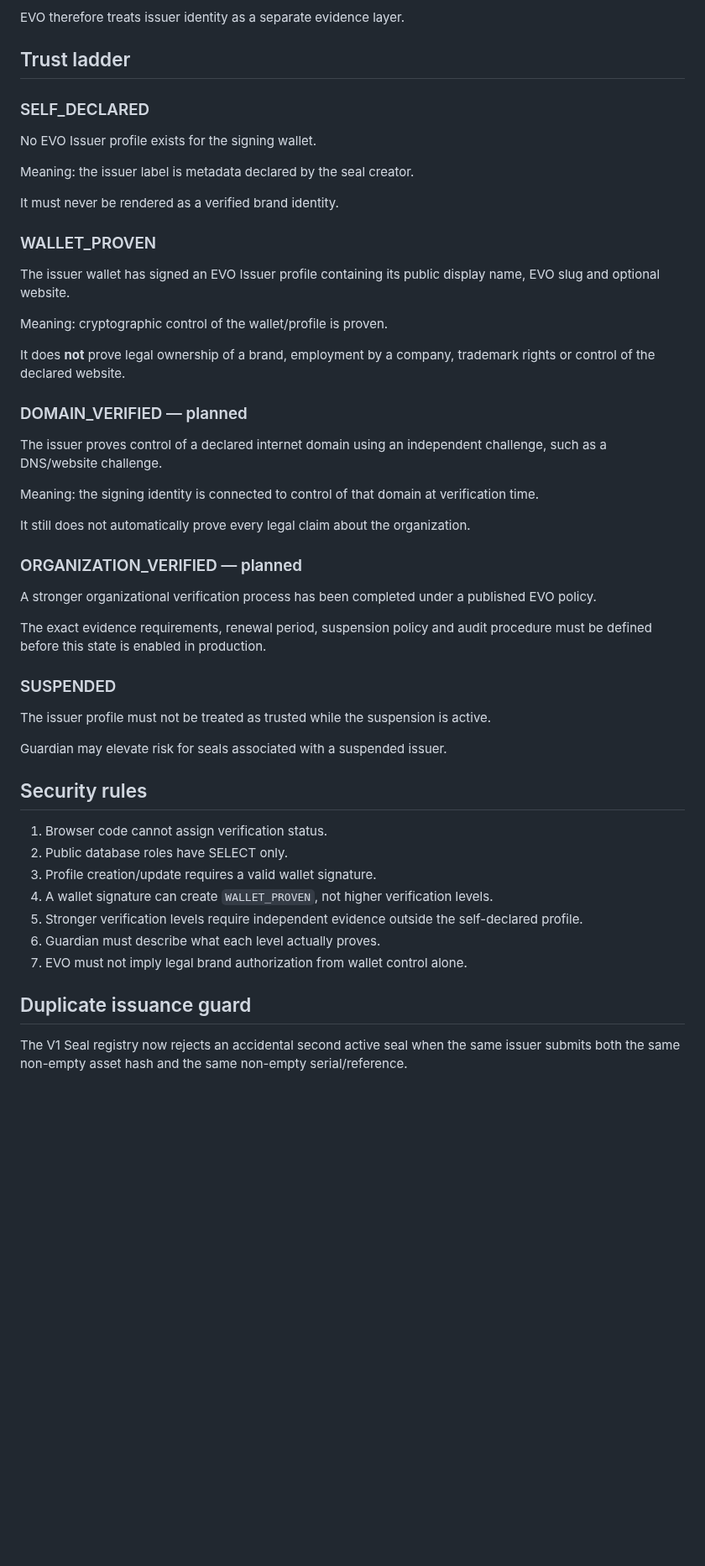
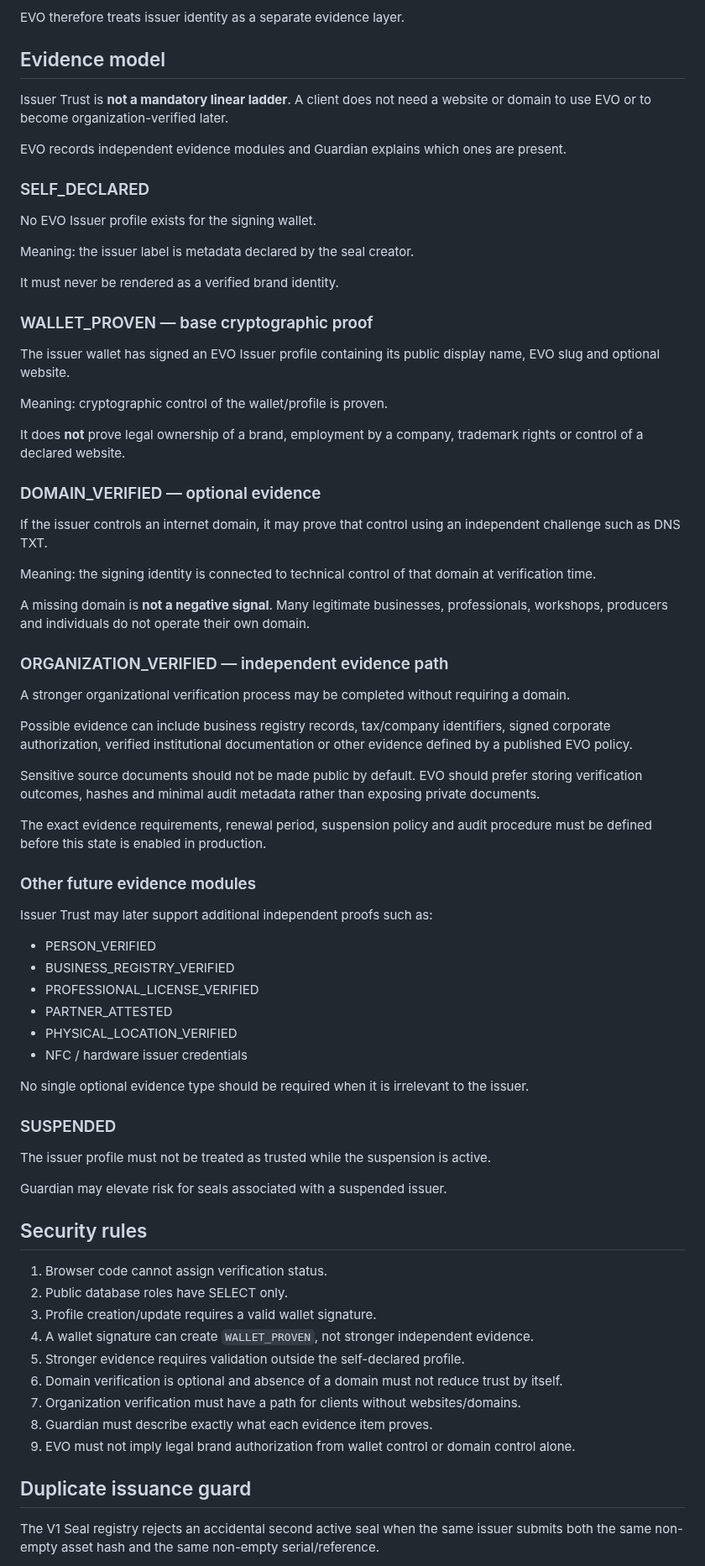
Before and after one commit to lionelricca/evo-protocol, a Markdown page: docs/ISSUER_TRUST.md, the part around one of its changes. Shown at 84% size. GitHub-like rendering; blank space fills up the shorter version.

Commit message:
Change issuer trust from ladder to optional evidence model

```diff
--- a/docs/ISSUER_TRUST.md
+++ b/docs/ISSUER_TRUST.md
@@ -8,7 +8,11 @@ A cryptographically valid EVO Seal proves that a wallet signed a record. It does
 
 EVO therefore treats issuer identity as a separate evidence layer.
 
-## Trust ladder
+## Evidence model
+
+Issuer Trust is **not a mandatory linear ladder**. A client does not need a website or domain to use EVO or to become organization-verified later.
+
+EVO records independent evidence modules and Guardian explains which ones are present.
 
 ### SELF_DECLARED
 
@@ -18,27 +22,44 @@ Meaning: the issuer label is metadata declared by the seal creator.
 
 It must never be rendered as a verified brand identity.
 
-### WALLET_PROVEN
+### WALLET_PROVEN — base cryptographic proof
 
 The issuer wallet has signed an EVO Issuer profile containing its public display name, EVO slug and optional website.
 
 Meaning: cryptographic control of the wallet/profile is proven.
 
-It does **not** prove legal ownership of a brand, employment by a company, trademark rights or control of the declared website.
+It does **not** prove legal ownership of a brand, employment by a company, trademark rights or control of a declared website.
 
-### DOMAIN_VERIFIED — planned
+### DOMAIN_VERIFIED — optional evidence
 
-The issuer proves control of a declared internet domain using an independent challenge, such as a DNS/website challenge.
+If the issuer controls an internet domain, it may prove that control using an independent challenge such as DNS TXT.
 
-Meaning: the signing identity is connected to control of that domain at verification time.
+Meaning: the signing identity is connected to technical control of that domain at verification time.
 
-It still does not automatically prove every legal claim about the organization.
+A missing domain is **not a negative signal**. Many legitimate businesses, professionals, workshops, producers and individuals do not operate their own domain.
 
-### ORGANIZATION_VERIFIED — planned
+### ORGANIZATION_VERIFIED — independent evidence path
 
-A stronger organizational verification process has been completed under a published EVO policy.
+A stronger organizational verification process may be completed without requiring a domain.
+
+Possible evidence can include business registry records, tax/company identifiers, signed corporate authorization, verified institutional documentation or other evidence defined by a published EVO policy.
+
+Sensitive source documents should not be made public by default. EVO should prefer storing verification outcomes, hashes and minimal audit metadata rather than exposing private documents.
 
 The exact evidence requirements, renewal period, suspension policy and audit procedure must be defined before this state is enabled in production.
+
+### Other future evidence modules
+
+Issuer Trust may later support additional independent proofs such as:
+
+- PERSON_VERIFIED
+- BUSINESS_REGISTRY_VERIFIED
+- PROFESSIONAL_LICENSE_VERIFIED
+- PARTNER_ATTESTED
+- PHYSICAL_LOCATION_VERIFIED
+- NFC / hardware issuer credentials
+
+No single optional evidence type should be required when it is irrelevant to the issuer.
 
 ### SUSPENDED
 
@@ -51,12 +72,14 @@ Guardian may elevate risk for seals associated with a suspended issuer.
 1. Browser code cannot assign verification status.
 2. Public database roles have SELECT only.
 3. Profile creation/update requires a valid wallet signature.
-4. A wallet signature can create `WALLET_PROVEN`, not higher verification levels.
-5. Stronger verification levels require independent evidence outside the self-declared profile.
-6. Guardian must describe what each level actually proves.
-7. EVO must not imply legal brand authorization from wallet control alone.
+4. A wallet signature can create `WALLET_PROVEN`, not stronger independent evidence.
+5. Stronger evidence requires validation outside the self-declared profile.
+6. Domain verification is optional and absence of a domain must not reduce trust by itself.
+7. Organization verification must have a path for clients without websites/domains.
+8. Guardian must describe exactly what each evidence item proves.
+9. EVO must not imply legal brand authorization from wallet control or domain control alone.
 
 ## Duplicate issuance guard
 
-The V1 Seal registry now rejects an accidental second active seal when the same issuer submits both the same non-empty asset hash and the same non-empty serial/reference.
+The V1 Seal registry rejects an accidental second active seal when the same issuer submits both the same non-empty asset hash and the same non-empty serial/reference.
 
```
Also changed, not shown: other parts of docs/ISSUER_TRUST.md (+6 -5 lines).
